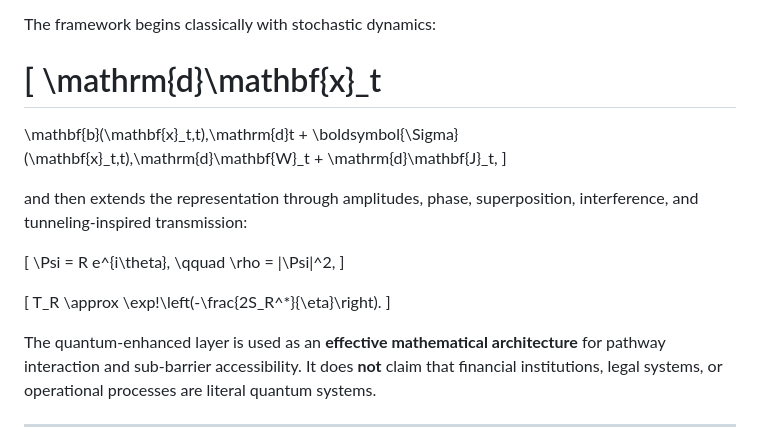
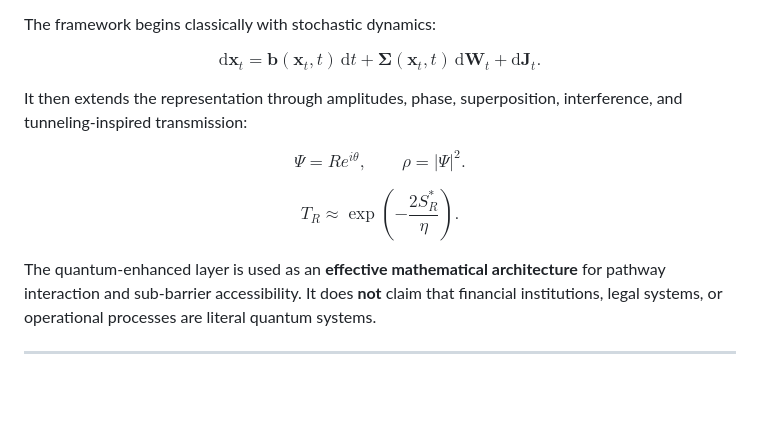
Before and after one commit to alexdibol/tunneling_risk_management, a Markdown page: README.md, the part around one of its changes. Drawn GitHub-style; blank space fills up the shorter version.

Commit message:
Fix GitHub math rendering in README

```diff
--- a/README.md
+++ b/README.md
@@ -38,29 +38,29 @@ It may also become vulnerable because:
 
 The framework begins classically with stochastic dynamics:
 
-\[
+$$
 \mathrm{d}\mathbf{x}_t
 =
 \mathbf{b}(\mathbf{x}_t,t)\,\mathrm{d}t
 +
 \boldsymbol{\Sigma}(\mathbf{x}_t,t)\,\mathrm{d}\mathbf{W}_t
 +
-\mathrm{d}\mathbf{J}_t,
-\]
+\mathrm{d}\mathbf{J}_t.
+$$
 
-and then extends the representation through amplitudes, phase, superposition, interference, and tunneling-inspired transmission:
+It then extends the representation through amplitudes, phase, superposition, interference, and tunneling-inspired transmission:
 
-\[
+$$
 \Psi = R e^{i\theta},
 \qquad
-\rho = |\Psi|^2,
-\]
+\rho = |\Psi|^2.
+$$
 
-\[
+$$
 T_R
 \approx
 \exp\!\left(-\frac{2S_R^*}{\eta}\right).
-\]
+$$
 
 The quantum-enhanced layer is used as an **effective mathematical architecture** for pathway interaction and sub-barrier accessibility. It does **not** claim that financial institutions, legal systems, or operational processes are literal quantum systems.
 
```
Also changed, not shown: other parts of README.md (+2 -2 lines).
